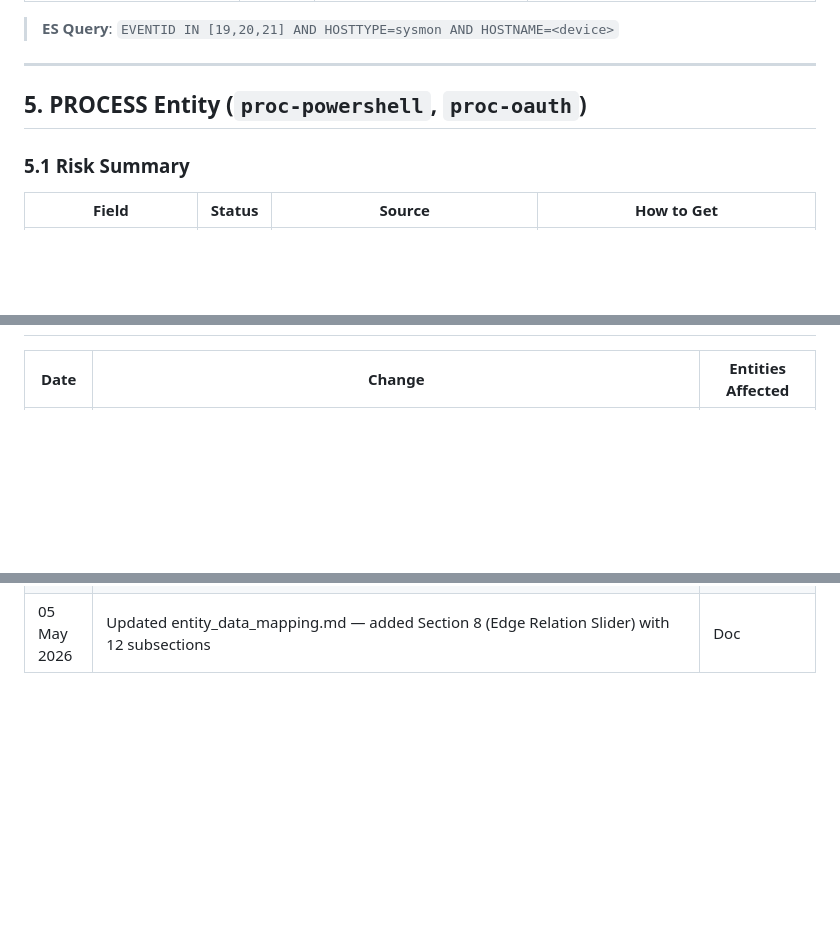
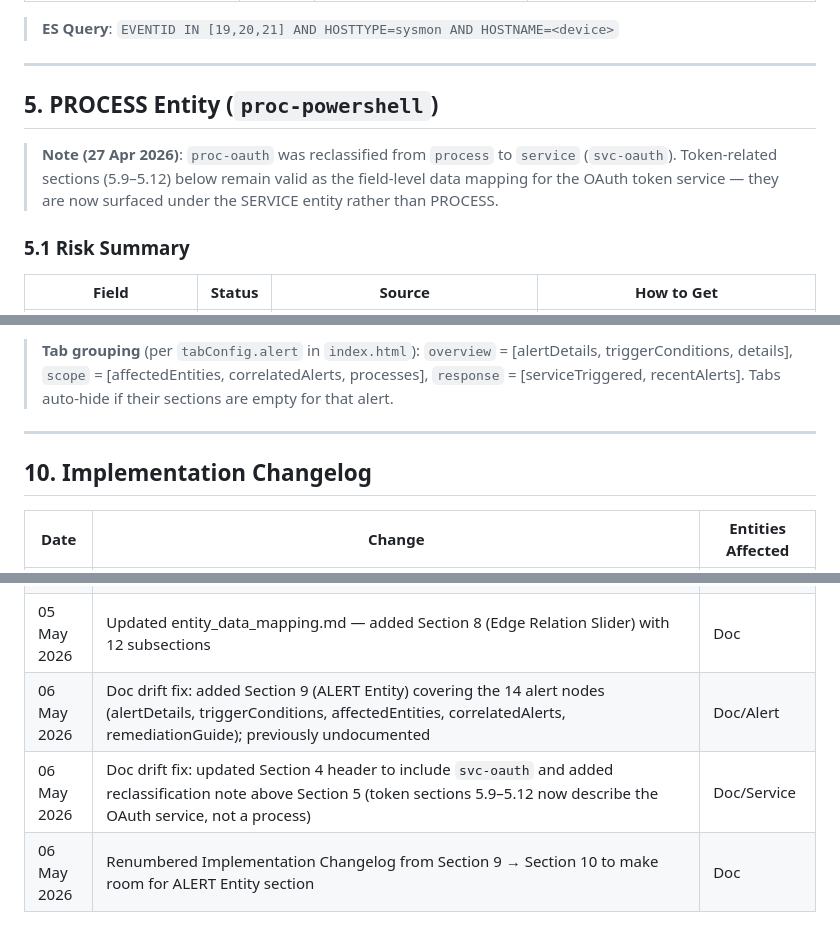
Before and after one commit to saai-ram-17274/PM, a Markdown page: Alert_investigation/V4/entity_data_mapping.md, 3 parts joined by grey strips. GitHub-like rendering; blank space fills up the shorter version.

```diff
--- a/Alert_investigation/V4/entity_data_mapping.md
+++ b/Alert_investigation/V4/entity_data_mapping.md
@@ -681,7 +681,9 @@ Grouped by risk relevance. Event IDs shown as secondary detail per row (visible
 
 ---
 
-## 5. PROCESS Entity (`proc-powershell`, `proc-oauth`)
+## 5. PROCESS Entity (`proc-powershell`)
+
+> **Note (27 Apr 2026)**: `proc-oauth` was reclassified from `process` to `service` (`svc-oauth`). Token-related sections (5.9–5.12) below remain valid as the field-level data mapping for the OAuth token service — they are now surfaced under the SERVICE entity rather than PROCESS.
 
 ### 5.1 Risk Summary
 | Field | Status | Source | How to Get |
@@ -1357,3 +1401,8 @@ Grouped by risk relevance. Event IDs shown as secondary detail per row.
+> **Tab grouping** (per `tabConfig.alert` in `index.html`): `overview` = [alertDetails, triggerConditions, details], `scope` = [affectedEntities, correlatedAlerts, processes], `response` = [serviceTriggered, recentAlerts]. Tabs auto-hide if their sections are empty for that alert.
+
+---
+
+## 10. Implementation Changelog
 
 | Date | Change | Entities Affected |
 |------|--------|-------------------|
@@ -1408,3 +1457,6 @@ Grouped by risk relevance. Event IDs shown as secondary detail per row.
 | 05 May 2026 | Removed ~~Sample Log Entry~~ section — not useful in prototype | Edge |
 | 05 May 2026 | Removed ~~Connected Entities~~ section — redundant with clickable flow diagram at top | Edge |
 | 05 May 2026 | Updated entity_data_mapping.md — added Section 8 (Edge Relation Slider) with 12 subsections | Doc |
+| 06 May 2026 | Doc drift fix: added Section 9 (ALERT Entity) covering the 14 alert nodes (alertDetails, triggerConditions, affectedEntities, correlatedAlerts, remediationGuide); previously undocumented | Doc/Alert |
+| 06 May 2026 | Doc drift fix: updated Section 4 header to include `svc-oauth` and added reclassification note above Section 5 (token sections 5.9–5.12 now describe the OAuth service, not a process) | Doc/Service |
+| 06 May 2026 | Renumbered Implementation Changelog from Section 9 → Section 10 to make room for ALERT Entity section | Doc |
```
Also changed, not shown: other parts of Alert_investigation/V4/entity_data_mapping.md (+45 -3 lines).
